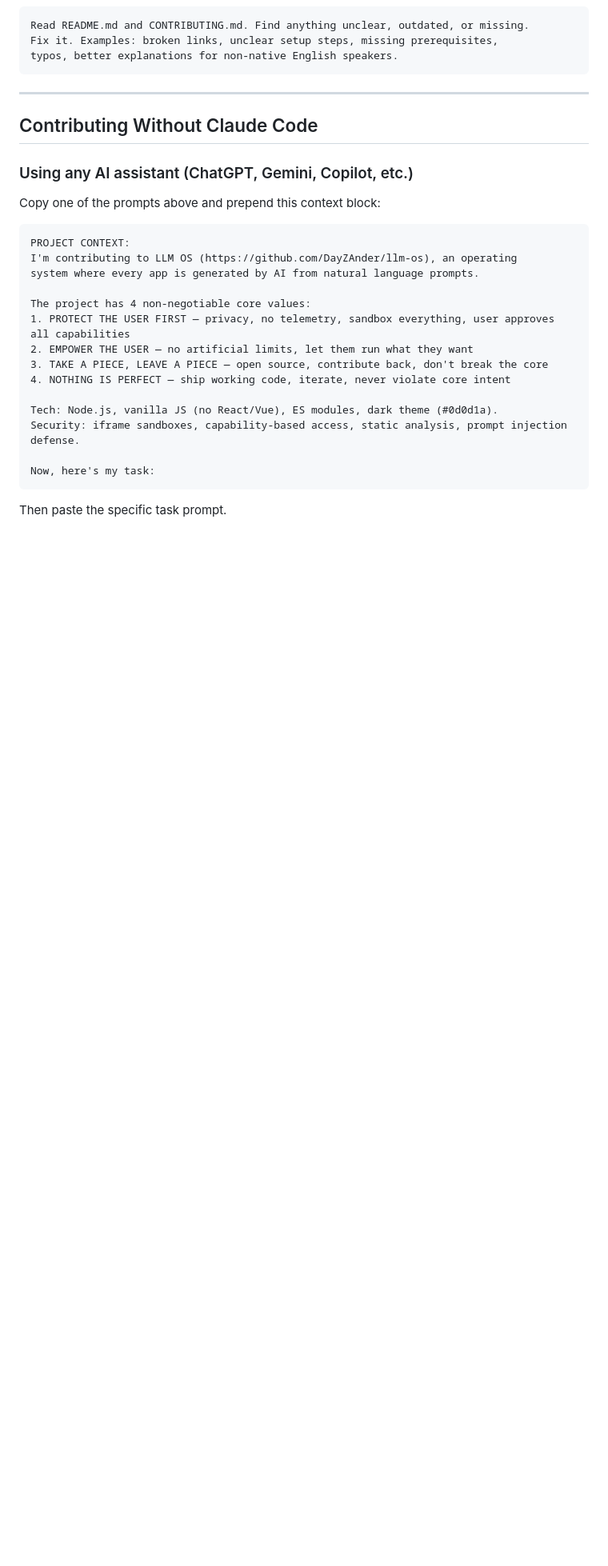
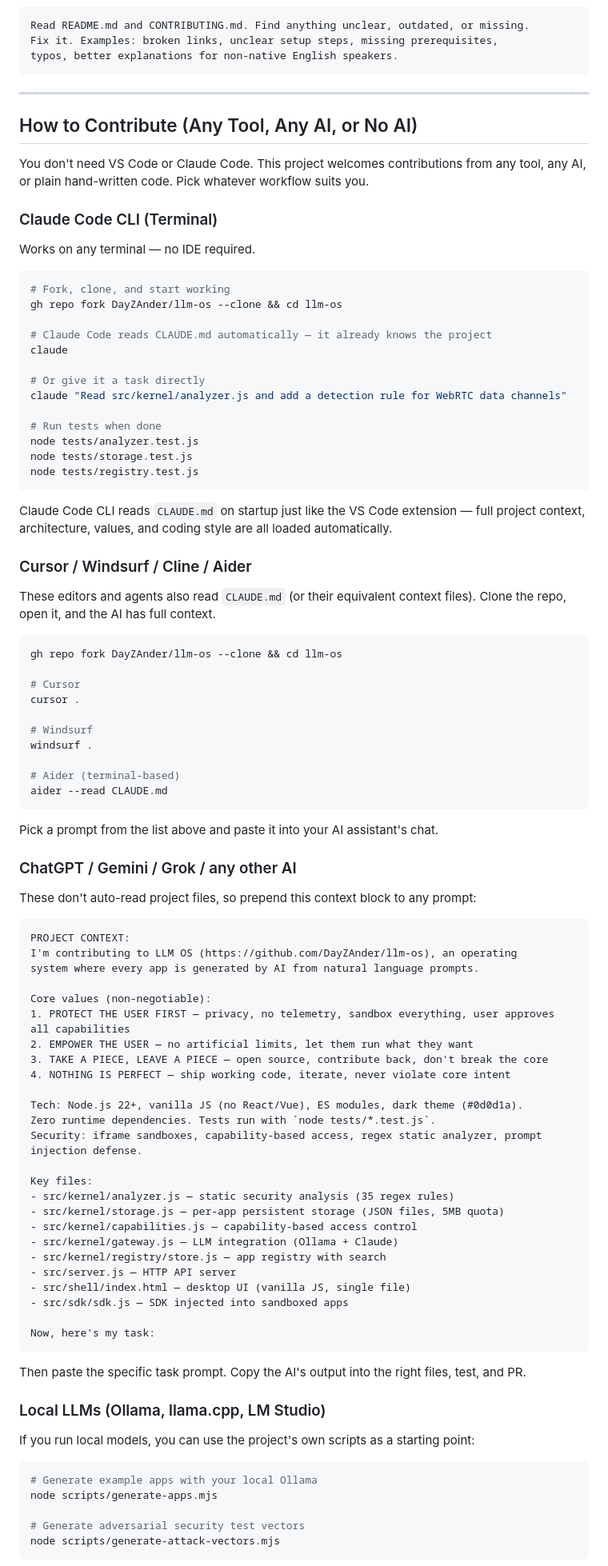
Before and after one commit to DayZAnder/llm-os, a Markdown page: CONTRIBUTING.md, the part around one of its changes. Shown at 80% size. Rendered like a GitHub page; blank space fills up the shorter version.

Commit message:
Expand contributing guide for all AI tools and workflows
- Claude Code CLI, Cursor, Windsurf, Cline, Aider setup instructions
- ChatGPT/Gemini/Grok context block with key file paths
- Local LLM section pointing to generate scripts
- Mark Persistent Storage prompt as done

Co-Authored-By: Claude Opus 4.6 <noreply@anthropic.com>

````diff
--- a/CONTRIBUTING.md
+++ b/CONTRIBUTING.md
@@ -311,27 +292,94 @@ typos, better explanations for non-native English speakers.
 
 ---
 
-## Contributing Without Claude Code
+## How to Contribute (Any Tool, Any AI, or No AI)
 
-### Using any AI assistant (ChatGPT, Gemini, Copilot, etc.)
+You don't need VS Code or Claude Code. This project welcomes contributions from any tool, any AI, or plain hand-written code. Pick whatever workflow suits you.
 
-Copy one of the prompts above and prepend this context block:
+### Claude Code CLI (Terminal)
+
+Works on any terminal — no IDE required.
+
+```bash
+# Fork, clone, and start working
+gh repo fork DayZAnder/llm-os --clone && cd llm-os
+
+# Claude Code reads CLAUDE.md automatically — it already knows the project
+claude
+
+# Or give it a task directly
+claude "Read src/kernel/analyzer.js and add a detection rule for WebRTC data channels"
+
+# Run tests when done
+node tests/analyzer.test.js
+node tests/storage.test.js
+node tests/registry.test.js
+```
+
+Claude Code CLI reads `CLAUDE.md` on startup just like the VS Code extension — full project context, architecture, values, and coding style are all loaded automatically.
+
+### Cursor / Windsurf / Cline / Aider
+
+These editors and agents also read `CLAUDE.md` (or their equivalent context files). Clone the repo, open it, and the AI has full context.
+
+```bash
+gh repo fork DayZAnder/llm-os --clone && cd llm-os
+
+# Cursor
+cursor .
+
+# Windsurf
+windsurf .
+
+# Aider (terminal-based)
+aider --read CLAUDE.md
+```
+
+Pick a prompt from the list above and paste it into your AI assistant's chat.
+
+### ChatGPT / Gemini / Grok / any other AI
+
+These don't auto-read project files, so prepend this context block to any prompt:
 
 ```
 PROJECT CONTEXT:
 I'm contributing to LLM OS (https://github.com/DayZAnder/llm-os), an operating
 system where every app is generated by AI from natural language prompts.
 
-The project has 4 non-negotiable core values:
+Core values (non-negotiable):
 1. PROTECT THE USER FIRST — privacy, no telemetry, sandbox everything, user approves all capabilities
 2. EMPOWER THE USER — no artificial limits, let them run what they want
 3. TAKE A PIECE, LEAVE A PIECE — open source, contribute back, don't break the core
 4. NOTHING IS PERFECT — ship working code, iterate, never violate core intent
 
-Tech: Node.js, vanilla JS (no React/Vue), ES modules, dark theme (#0d0d1a).
-Security: iframe sandboxes, capability-based access, static analysis, prompt injection defense.
+Tech: Node.js 22+, vanilla JS (no React/Vue), ES modules, dark theme (#0d0d1a).
+Zero runtime dependencies. Tests run with `node tests/*.test.js`.
+Security: iframe sandboxes, capability-based access, regex static analyzer, prompt injection defense.
+
+Key files:
+- src/kernel/analyzer.js — static security analysis (35 regex rules)
+- src/kernel/storage.js — per-app persistent storage (JSON files, 5MB quota)
+- src/kernel/capabilities.js — capability-based access control
+- src/kernel/gateway.js — LLM integration (Ollama + Claude)
+- src/kernel/registry/store.js — app registry with search
+- src/server.js — HTTP API server
+- src/shell/index.html — desktop UI (vanilla JS, single file)
+- src/sdk/sdk.js — SDK injected into sandboxed apps
 
 Now, here's my task:
 ```
 
-Then paste the specific task prompt.
+Then paste the specific task prompt. Copy the AI's output into the right files, test, and PR.
+
+### Local LLMs (Ollama, llama.cpp, LM Studio)
+
+If you run local models, you can use the project's own scripts as a starting point:
+
+```bash
+# Generate example apps with your local Ollama
+node scripts/generate-apps.mjs
+
+# Generate adversarial security test vectors
+node scripts/generate-attack-vectors.mjs
+```
+
````
Also changed, not shown: other parts of CONTRIBUTING.md (+7 -24 lines).
